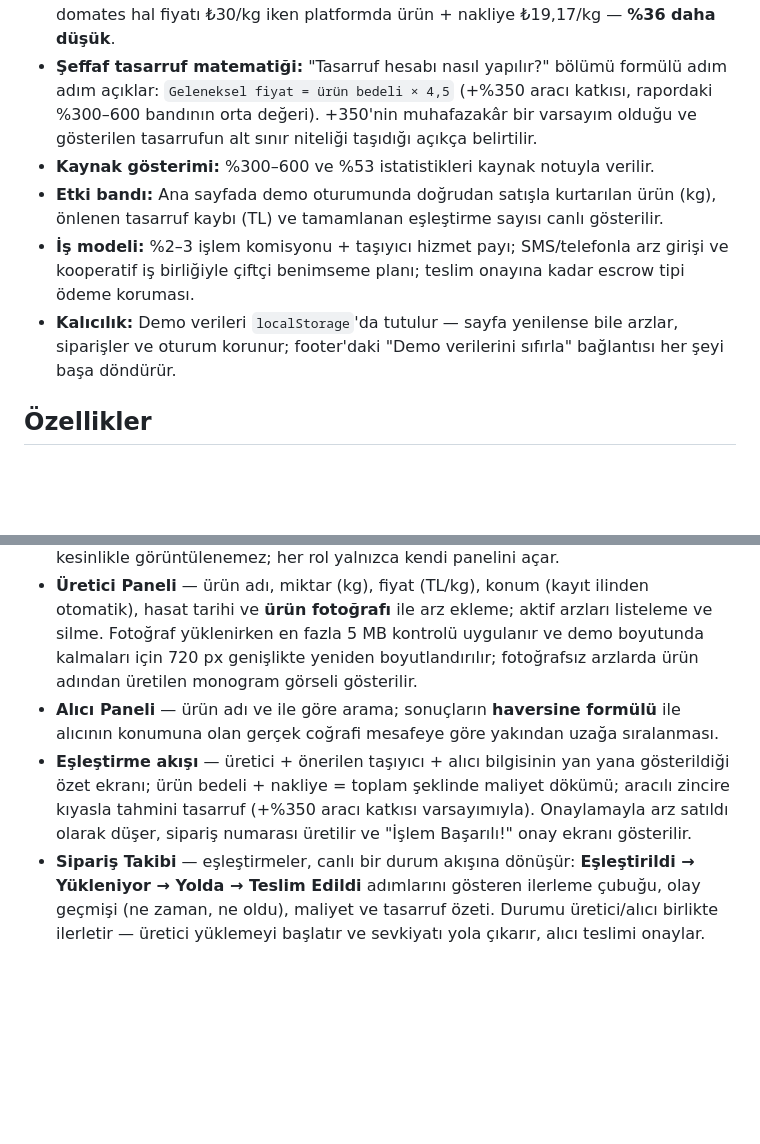
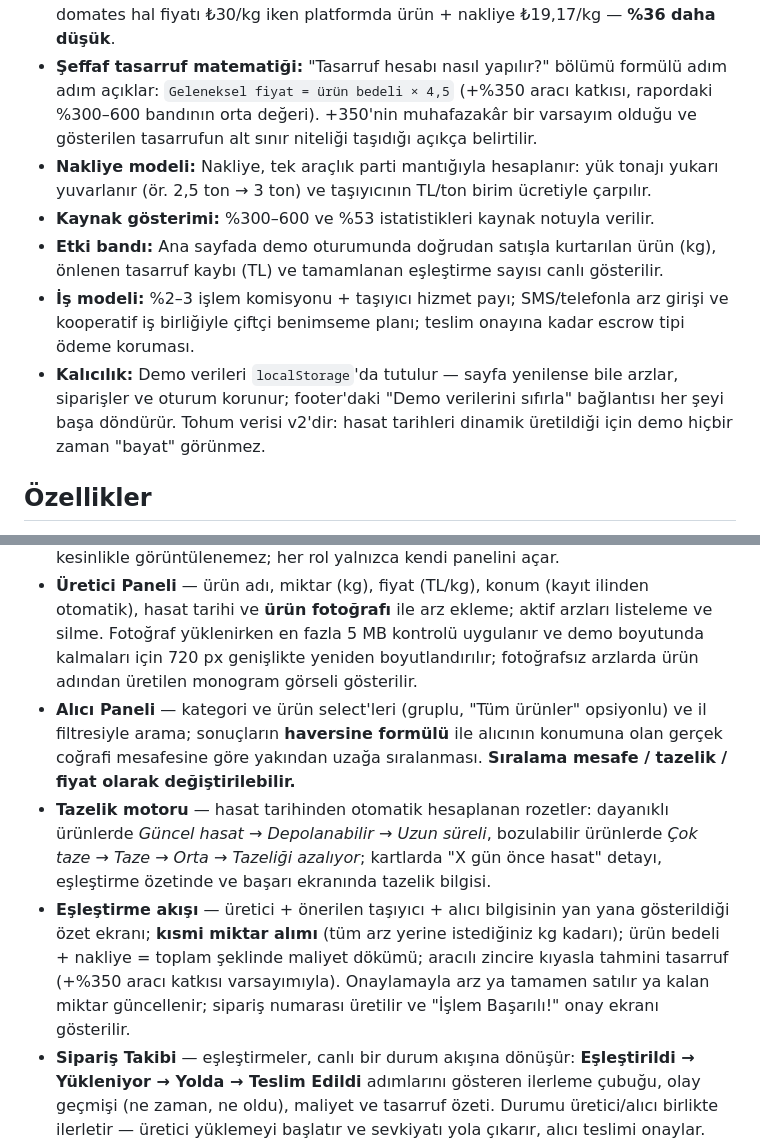
Before and after one commit to selmabozkurt34/yesil-kopru, a Markdown page: README.md, 2 parts joined by grey strips. GitHub-like rendering; blank space fills up the shorter version.

```diff
--- a/README.md
+++ b/README.md
@@ -24,18 +32,20 @@ Geleneksel zincirde tarladan markete uzanan yolda ürün el değiştirdikçe kat
 
 - **Gerçek fiyat karşılaştırması:** Ana sayfada, Eylül 2026 toptancı hal bültenlerinden derlenen gerçek fiyatlar (Çanakkale, Çorum, Denizli, Eskişehir belediye bültenleri + Elmalı Toptancı Halı) ile platformdaki üretici arzları yan yana gösterilir. Örnek: domates hal fiyatı ₺30/kg iken platformda ürün + nakliye ₺19,17/kg — **%36 daha düşük**.
 - **Şeffaf tasarruf matematiği:** "Tasarruf hesabı nasıl yapılır?" bölümü formülü adım adım açıklar: `Geleneksel fiyat = ürün bedeli × 4,5` (+%350 aracı katkısı, rapordaki %300–600 bandının orta değeri). +350'nin muhafazakâr bir varsayım olduğu ve gösterilen tasarrufun alt sınır niteliği taşıdığı açıkça belirtilir.
+- **Nakliye modeli:** Nakliye, tek araçlık parti mantığıyla hesaplanır: yük tonajı yukarı yuvarlanır (ör. 2,5 ton → 3 ton) ve taşıyıcının TL/ton birim ücretiyle çarpılır.
 - **Kaynak gösterimi:** %300–600 ve %53 istatistikleri kaynak notuyla verilir.
 - **Etki bandı:** Ana sayfada demo oturumunda doğrudan satışla kurtarılan ürün (kg), önlenen tasarruf kaybı (TL) ve tamamlanan eşleştirme sayısı canlı gösterilir.
 - **İş modeli:** %2–3 işlem komisyonu + taşıyıcı hizmet payı; SMS/telefonla arz girişi ve kooperatif iş birliğiyle çiftçi benimseme planı; teslim onayına kadar escrow tipi ödeme koruması.
-- **Kalıcılık:** Demo verileri `localStorage`'da tutulur — sayfa yenilense bile arzlar, siparişler ve oturum korunur; footer'daki "Demo verilerini sıfırla" bağlantısı her şeyi başa döndürür.
+- **Kalıcılık:** Demo verileri `localStorage`'da tutulur — sayfa yenilense bile arzlar, siparişler ve oturum korunur; footer'daki "Demo verilerini sıfırla" bağlantısı her şeyi başa döndürür. Tohum verisi v2'dir: hasat tarihleri dinamik üretildiği için demo hiçbir zaman "bayat" görünmez.
 
 ## Özellikler
 
 - **Rol tabanlı kimlik doğrulama** — ayrı Giriş / Kayıt akışı; kayıt olurken ad-soyad, telefon, e-posta, il ve rol (Üretici/Alıcı) seçilir. Kullanıcı, rolüne uygun panele otomatik yönlendirilir.
 - **Erişim kontrolü** — üretici paneli, alıcı paneli ve lojistik ağı giriş yapmadan kesinlikle görüntülenemez; her rol yalnızca kendi panelini açar.
 - **Üretici Paneli** — ürün adı, miktar (kg), fiyat (TL/kg), konum (kayıt ilinden otomatik), hasat tarihi ve **ürün fotoğrafı** ile arz ekleme; aktif arzları listeleme ve silme. Fotoğraf yüklenirken en fazla 5 MB kontrolü uygulanır ve demo boyutunda kalmaları için 720 px genişlikte yeniden boyutlandırılır; fotoğrafsız arzlarda ürün adından üretilen monogram görseli gösterilir.
-- **Alıcı Paneli** — ürün adı ve ile göre arama; sonuçların **haversine formülü** ile alıcının konumuna olan gerçek coğrafi mesafeye göre yakından uzağa sıralanması.
-- **Eşleştirme akışı** — üretici + önerilen taşıyıcı + alıcı bilgisinin yan yana gösterildiği özet ekranı; ürün bedeli + nakliye = toplam şeklinde maliyet dökümü; aracılı zincire kıyasla tahmini tasarruf (+%350 aracı katkısı varsayımıyla). Onaylamayla arz satıldı olarak düşer, sipariş numarası üretilir ve "İşlem Başarılı!" onay ekranı gösterilir.
+- **Alıcı Paneli** — kategori ve ürün select'leri (gruplu, "Tüm ürünler" opsiyonlu) ve il filtresiyle arama; sonuçların **haversine formülü** ile alıcının konumuna olan gerçek coğrafi mesafesine göre yakından uzağa sıralanması. **Sıralama mesafe / tazelik / fiyat olarak değiştirilebilir.**
+- **Tazelik motoru** — hasat tarihinden otomatik hesaplanan rozetler: dayanıklı ürünlerde *Güncel hasat → Depolanabilir → Uzun süreli*, bozulabilir ürünlerde *Çok taze → Taze → Orta → Tazeliği azalıyor*; kartlarda "X gün önce hasat" detayı, eşleştirme özetinde ve başarı ekranında tazelik bilgisi.
+- **Eşleştirme akışı** — üretici + önerilen taşıyıcı + alıcı bilgisinin yan yana gösterildiği özet ekranı; **kısmi miktar alımı** (tüm arz yerine istediğiniz kg kadarı); ürün bedeli + nakliye = toplam şeklinde maliyet dökümü; aracılı zincire kıyasla tahmini tasarruf (+%350 aracı katkısı varsayımıyla). Onaylamayla arz ya tamamen satılır ya kalan miktar güncellenir; sipariş numarası üretilir ve "İşlem Başarılı!" onay ekranı gösterilir.
 - **Sipariş Takibi** — eşleştirmeler, canlı bir durum akışına dönüşür: **Eşleştirildi → Yükleniyor → Yolda → Teslim Edildi** adımlarını gösteren ilerleme çubuğu, olay geçmişi (ne zaman, ne oldu), maliyet ve tasarruf özeti. Durumu üretici/alıcı birlikte ilerletir — üretici yüklemeyi başlatır ve sevkiyatı yola çıkarır, alıcı teslimi onaylar. "Aktif Siparişler / Tamamlananlar" sekmeleri ve panellerdeki tıklanabilir sipariş satırları takibi tek tıkla açar.
 - **Lojistik Ağı** — taşıyıcı firmalar güzergâh (kalkış→varış ili), kapasite (ton) ve birim ücret (TL/ton) ile kaydolur. Tek araç kapasitesi **1–25 ton** (tır dorse seviyesi) ile sınırlıdır; daha büyük yükler birden fazla araçla karşılanır. Eşleşme sırasında sistem güzergâha ve kapasiteye en uygun taşıyıcıyı otomatik önerir (önce birebir güzergâh, yoksa en yakın hat).
 - **Responsive tasarım** — masaüstünde ve mobilde düzgün görünüm; yeşil–bej paleti, tek toprak/bakır vurgu rengi ve rakamsal veriler için mono/teknik font.
```
Also changed, not shown: other parts of README.md (+13 -5 lines), SUNUM-NOTLARI.md (+9 -9 lines).
